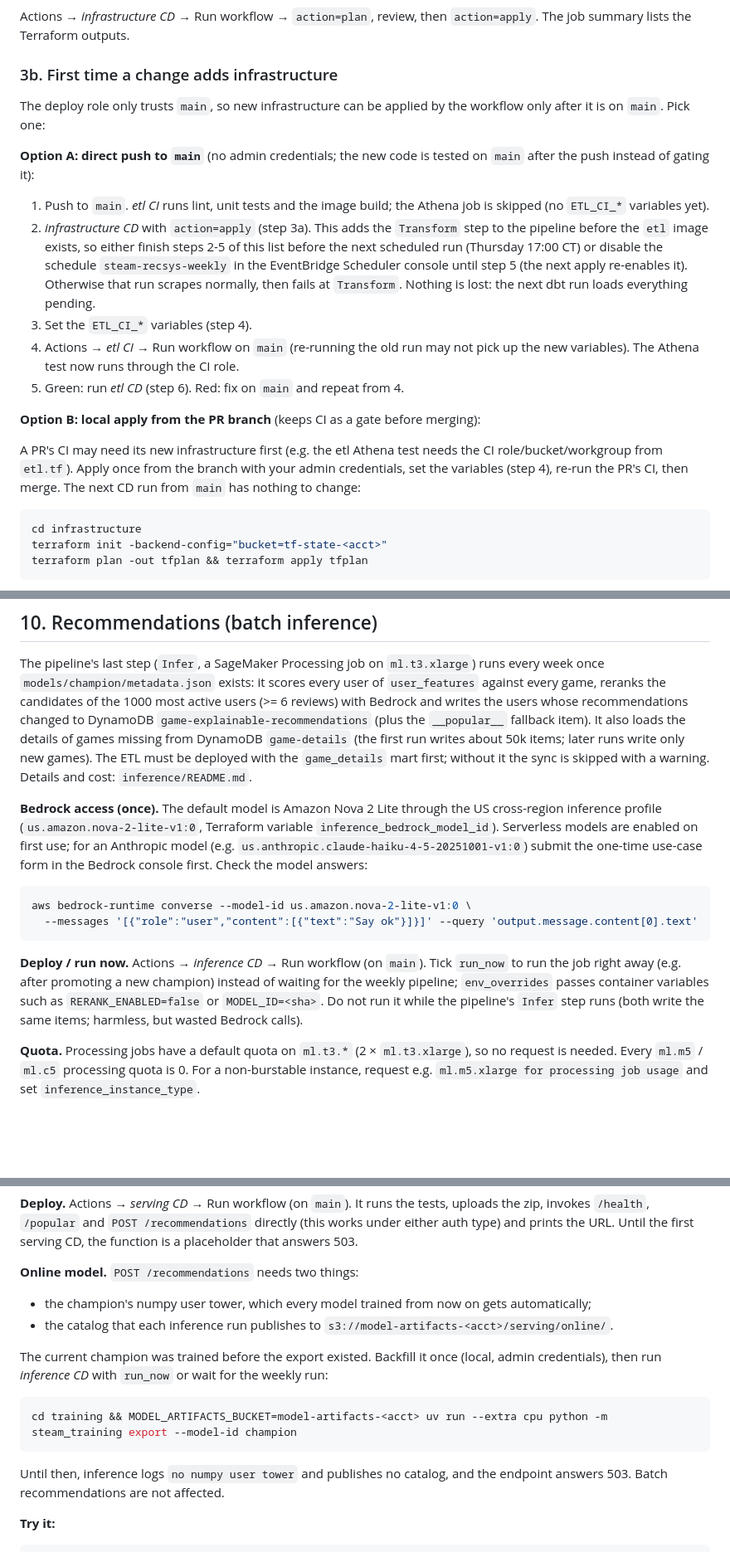
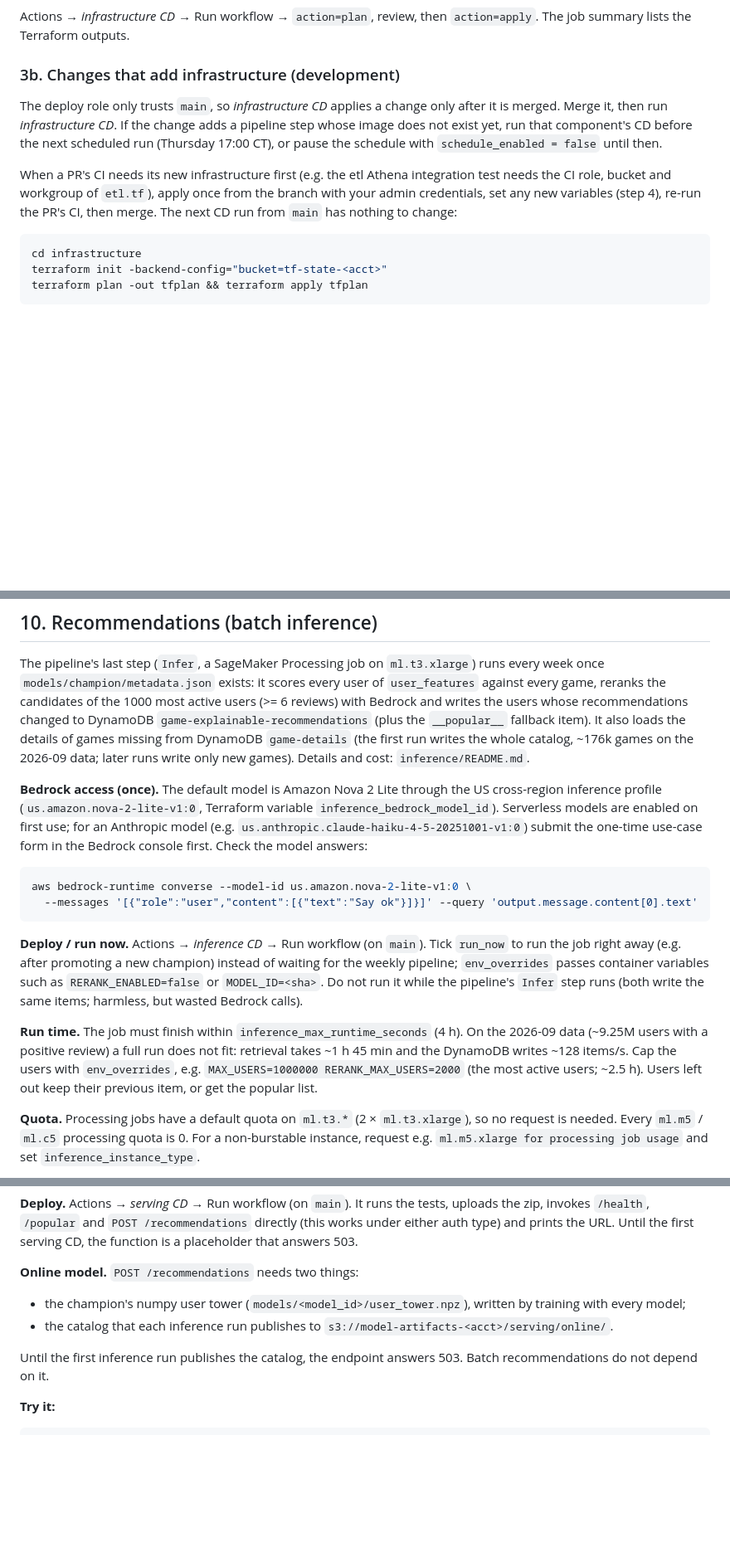
Before and after one commit to sadelcarpio/steam-recsys-e2e, a Markdown page: docs/deployment.md, 3 parts joined by grey strips. Shown at 83% size. Rendered like a GitHub page; blank space fills up the shorter version.

````diff
--- a/docs/deployment.md
+++ b/docs/deployment.md
@@ -46,33 +46,17 @@ gh variable set AWS_REGION      --body us-east-1
 Actions → *infrastructure CD* → Run workflow → `action=plan`, review, then `action=apply`. The
 job summary lists the Terraform outputs.
 
-### 3b. First time a change adds infrastructure
+### 3b. Changes that add infrastructure (development)
 
-The deploy role only trusts `main`, so new infrastructure can be applied by the workflow only
-after it is on `main`. Pick one:
+The deploy role only trusts `main`, so *infrastructure CD* applies a change only after it is
+merged. Merge it, then run *infrastructure CD*. If the change adds a pipeline step whose image
+does not exist yet, run that component's CD before the next scheduled run (Thursday 17:00 CT), or
+pause the schedule with `schedule_enabled = false` until then.
 
-**Option A: direct push to `main`** (no admin credentials; the new code is tested on `main`
-after the push instead of gating it):
-
-1. Push to `main`. *etl CI* runs lint, unit tests and the image build; the Athena job is skipped
-   (no `ETL_CI_*` variables yet).
-2. *infrastructure CD* with `action=apply` (step 3a). This adds the `Transform` step to the
-   pipeline before the `etl` image exists, so either finish steps 2-5 of this list before the
-   next scheduled run (Thursday 17:00 CT) or disable the schedule `steam-recsys-weekly` in the
-   EventBridge Scheduler console until step 5 (the next apply re-enables it). Otherwise that run
-   scrapes normally, then fails at `Transform`. Nothing is lost: the next dbt run loads
-   everything pending.
-3. Set the `ETL_CI_*` variables (step 4).
-4. Actions → *etl CI* → Run workflow on `main` (re-running the old run may not pick up the new
-   variables). The Athena test now runs through the CI role.
-5. Green: run *etl CD* (step 6). Red: fix on `main` and repeat from 4.
-
-**Option B: local apply from the PR branch** (keeps CI as a gate before merging):
-
-A PR's CI may need its new infrastructure first (e.g. the etl Athena test needs the CI
-role/bucket/workgroup from `etl.tf`). Apply once from the branch with your admin credentials,
-set the variables (step 4), re-run the PR's CI, then merge. The next CD run from `main` has
-nothing to change:
+When a PR's CI needs its new infrastructure first (e.g. the etl Athena integration test needs the
+CI role, bucket and workgroup of `etl.tf`), apply once from the branch with your admin
+credentials, set any new variables (step 4), re-run the PR's CI, then merge. The next CD run from
+`main` has nothing to change:
 
 ```bash
 cd infrastructure
@@ -289,9 +273,8 @@ The pipeline's last step (`Infer`, a SageMaker Processing job on `ml.t3.xlarge`)
 game, reranks the candidates of the 1000 most active users (>= 6 reviews) with Bedrock and
 writes the users whose recommendations changed to DynamoDB `game-explainable-recommendations`
 (plus the `__popular__` fallback item). It also loads the details of games missing from
-DynamoDB `game-details` (the first run writes about 50k items; later runs write only new games).
-The ETL must be deployed with the `game_details` mart first; without it the sync is skipped
-with a warning. Details and cost:
+DynamoDB `game-details` (the first run writes the whole catalog, ~176k games on the 2026-09 data;
+later runs write only new games). Details and cost:
 `inference/README.md`.
 
 **Bedrock access (once).** The default model is Amazon Nova 2 Lite through the US cross-region
@@ -310,6 +293,12 @@ run the job right away (e.g. after promoting a new champion) instead of waiting
 pipeline; `env_overrides` passes container variables such as `RERANK_ENABLED=false` or
 `MODEL_ID=<sha>`. Do not run it while the pipeline's `Infer` step runs (both write the same
 items; harmless, but wasted Bedrock calls).
+
+**Run time.** The job must finish within `inference_max_runtime_seconds` (4 h). On the 2026-09
+data (~9.25M users with a positive review) a full run does not fit: retrieval takes ~1 h 45 min
+and the DynamoDB writes ~128 items/s. Cap the users with `env_overrides`, e.g.
+`MAX_USERS=1000000 RERANK_MAX_USERS=2000` (the most active users; ~2.5 h). Users left out keep
+their previous item, or get the popular list.
 
 **Quota.** Processing jobs have a default quota on `ml.t3.*` (2 × `ml.t3.xlarge`), so no request
 is needed. Every `ml.m5` / `ml.c5` processing quota is 0. For a non-burstable instance, request
@@ -357,18 +346,12 @@ either auth type) and prints the URL. Until the first serving CD, the function i
 that answers 503.
 
 **Online model.** `POST /recommendations` needs two things:
-- the champion's numpy user tower, which every model trained from now on gets automatically;
+- the champion's numpy user tower (`models/<model_id>/user_tower.npz`), written by training with
+  every model;
 - the catalog that each inference run publishes to `s3://model-artifacts-<acct>/serving/online/`.
 
-The current champion was trained before the export existed. Backfill it once (local, admin
-credentials), then run *inference CD* with `run_now` or wait for the weekly run:
-
-```bash
-cd training && MODEL_ARTIFACTS_BUCKET=model-artifacts-<acct> uv run --extra cpu python -m steam_training export --model-id champion
-```
-
-Until then, inference logs `no numpy user tower` and publishes no catalog, and the endpoint
-answers 503. Batch recommendations are not affected.
+Until the first inference run publishes the catalog, the endpoint answers 503. Batch
+recommendations do not depend on it.
 
 **Try it:**
 
````
Also changed, not shown: other parts of docs/deployment.md (+1 -11 lines), README.md (+7 -5 lines), training/README.md (+42 -2 lines).
